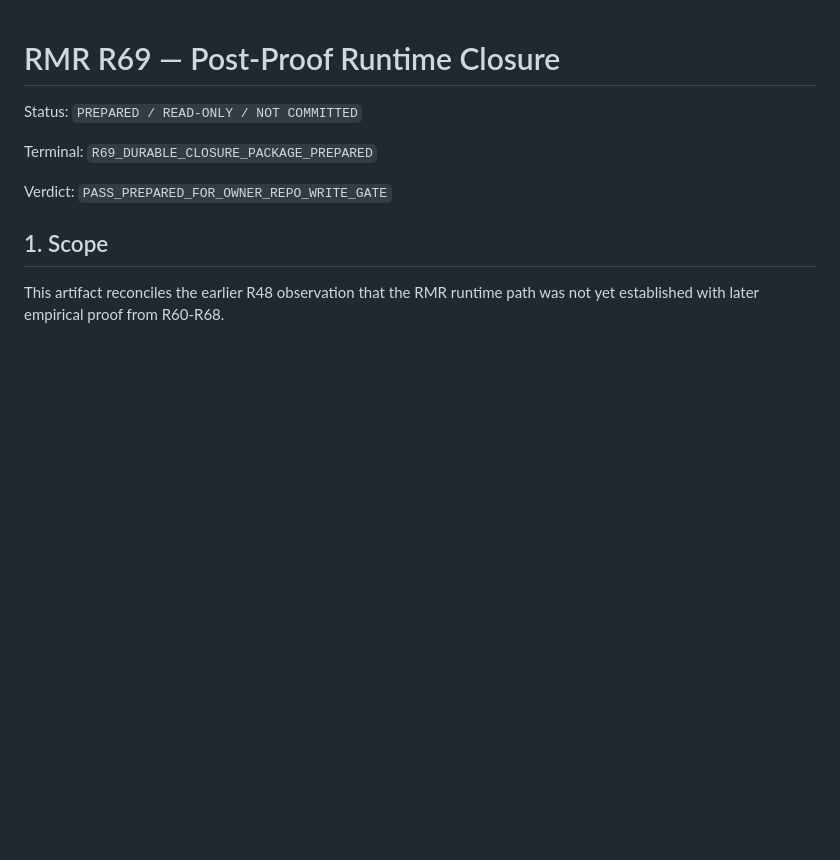
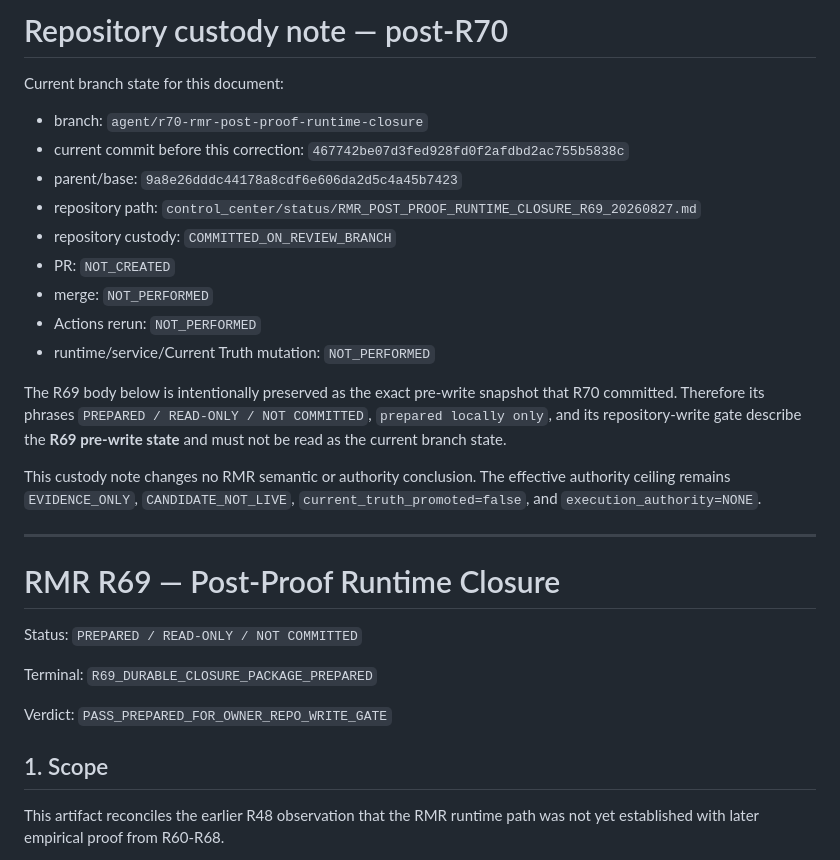
Before and after one commit to bitmaster162/control-center, a Markdown page: control_center/status/RMR_POST_PROOF_RUNTIME_CLOSURE_R69_20260827.md, the part around the change. GitHub-like rendering; blank space fills up the shorter version.

Commit message:
R72: clarify R69 post-write custody state

```diff
--- a/control_center/status/RMR_POST_PROOF_RUNTIME_CLOSURE_R69_20260827.md
+++ b/control_center/status/RMR_POST_PROOF_RUNTIME_CLOSURE_R69_20260827.md
@@ -1,3 +1,23 @@
+# Repository custody note — post-R70
+
+Current branch state for this document:
+
+- branch: `agent/r70-rmr-post-proof-runtime-closure`
+- current commit before this correction: `467742be07d3fed928fd0f2afdbd2ac755b5838c`
+- parent/base: `9a8e26dddc44178a8cdf6e606da2d5c4a45b7423`
+- repository path: `control_center/status/RMR_POST_PROOF_RUNTIME_CLOSURE_R69_20260827.md`
+- repository custody: `COMMITTED_ON_REVIEW_BRANCH`
+- PR: `NOT_CREATED`
+- merge: `NOT_PERFORMED`
+- Actions rerun: `NOT_PERFORMED`
+- runtime/service/Current Truth mutation: `NOT_PERFORMED`
+
+The R69 body below is intentionally preserved as the exact pre-write snapshot that R70 committed. Therefore its phrases `PREPARED / READ-ONLY / NOT COMMITTED`, `prepared locally only`, and its repository-write gate describe the **R69 pre-write state** and must not be read as the current branch state.
+
+This custody note changes no RMR semantic or authority conclusion. The effective authority ceiling remains `EVIDENCE_ONLY`, `CANDIDATE_NOT_LIVE`, `current_truth_promoted=false`, and `execution_authority=NONE`.
+
+---
+
 # RMR R69 — Post-Proof Runtime Closure
 
 Status: `PREPARED / READ-ONLY / NOT COMMITTED`
```
